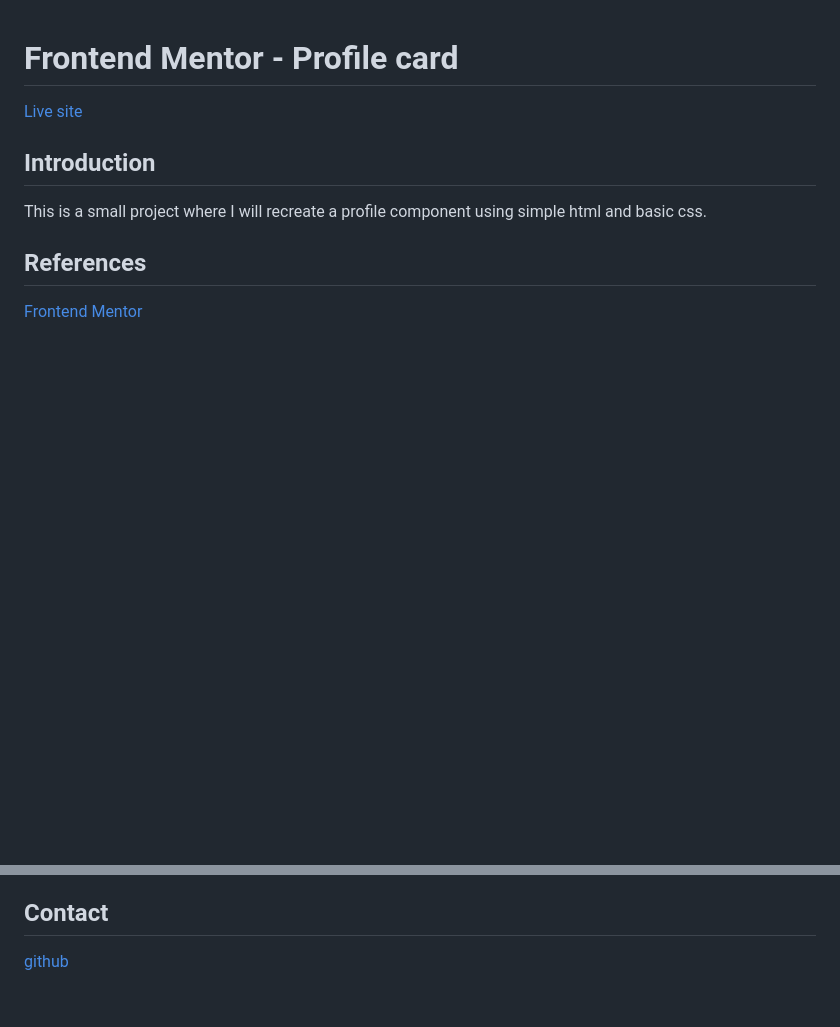
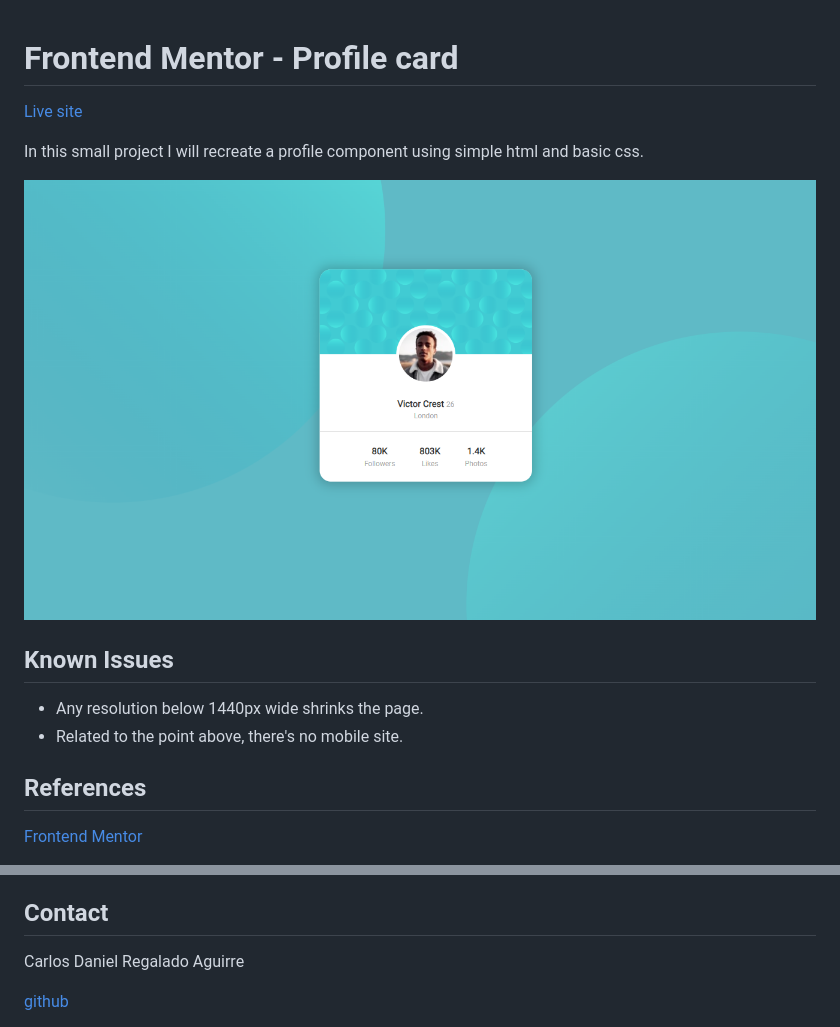
Before and after one commit to CarlosDRA/FrontendMentor-Profile-Card-Component, a Markdown page: README.md, 2 parts joined by grey strips. Rendered like a GitHub page; pictures changed too: assets/images/Preview.png (added); blank space fills up the shorter version.

Commit message:
Made changes to README

```diff
--- a/README.md
+++ b/README.md
@@ -2,9 +2,14 @@
 
 [Live site](https://determined-shannon-b84668.netlify.app/)
 
-## Introduction
+In this small project I will recreate a profile component using simple html and basic css.
 
-This is a small project where I will recreate a profile component using simple html and basic css.
+![Profile card](./assets/images/Preview.png)
+
+## Known Issues
+
+- Any resolution below 1440px wide shrinks the page.
+- Related to the point above, there's no mobile site.
 
 ## References
 [Frontend Mentor](https://www.frontendmentor.io/)
@@ -12,3 +21,5 @@ This is a small project where I will recreate a profile component using simple h
 ## Contact
+Carlos Daniel Regalado Aguirre
+
 [github](https://www.github.com/CarlosDRA)
 
```
Also changed, not shown: other parts of README.md (+6 -0 lines).
